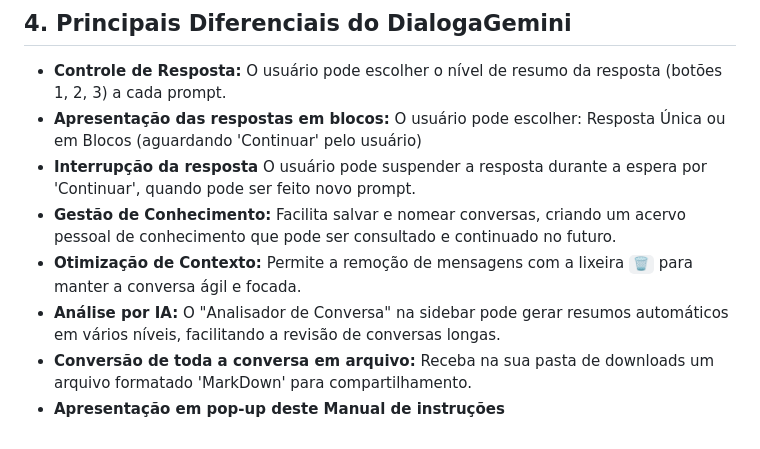
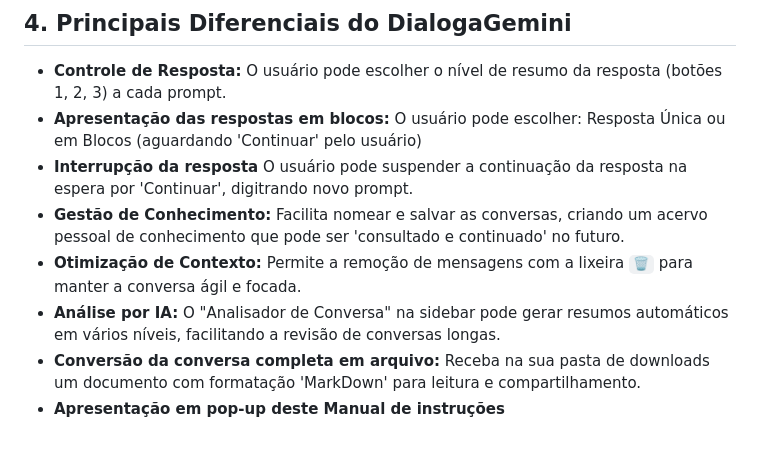
Before and after one commit to Silvio-lang/DialogoGemini, a Markdown page: manual.md, the part around the change. GitHub-like rendering.

```diff
--- a/manual.md
+++ b/manual.md
@@ -74,9 +74,9 @@
 ## 4\. Principais Diferenciais do DialogaGemini
 * **Controle de Resposta:** O usuário pode escolher o nível de resumo da resposta (botões 1, 2, 3) a cada prompt.
 * **Apresentação das respostas em blocos:** O usuário pode escolher: Resposta Única ou em Blocos (aguardando 'Continuar' pelo usuário)
-* **Interrupção da resposta** O usuário pode suspender a resposta durante a espera por 'Continuar', quando pode ser feito novo prompt.
-* **Gestão de Conhecimento:** Facilita salvar e nomear conversas, criando um acervo pessoal de conhecimento que pode ser consultado e continuado no futuro.
+* **Interrupção da resposta** O usuário pode suspender a continuação da resposta na espera por 'Continuar', digitrando novo prompt.
+* **Gestão de Conhecimento:** Facilita nomear e salvar as conversas, criando um acervo pessoal de conhecimento que pode ser 'consultado e continuado' no futuro.
 * **Otimização de Contexto:** Permite a remoção de mensagens com a lixeira `🗑️` para manter a conversa ágil e focada.
 * **Análise por IA:** O "Analisador de Conversa" na sidebar pode gerar resumos automáticos em vários níveis, facilitando a revisão de conversas longas.
-* **Conversão de toda a conversa em arquivo:** Receba na sua pasta de downloads um arquivo formatado 'MarkDown' para compartilhamento.
+* **Conversão da conversa completa em arquivo:** Receba na sua pasta de downloads um documento com formatação 'MarkDown' para leitura e compartilhamento.
 * **Apresentação em pop-up deste Manual de instruções**
```
